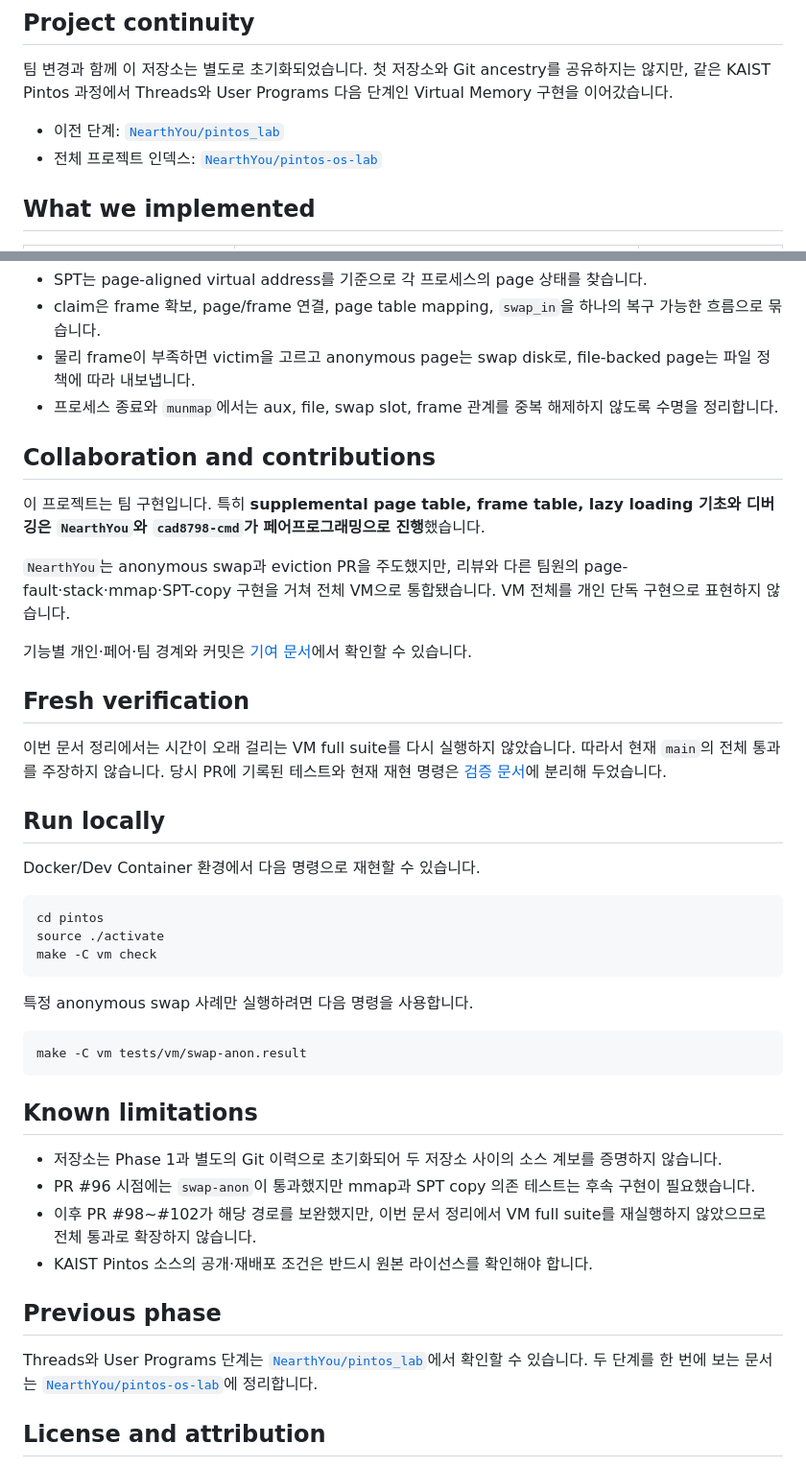
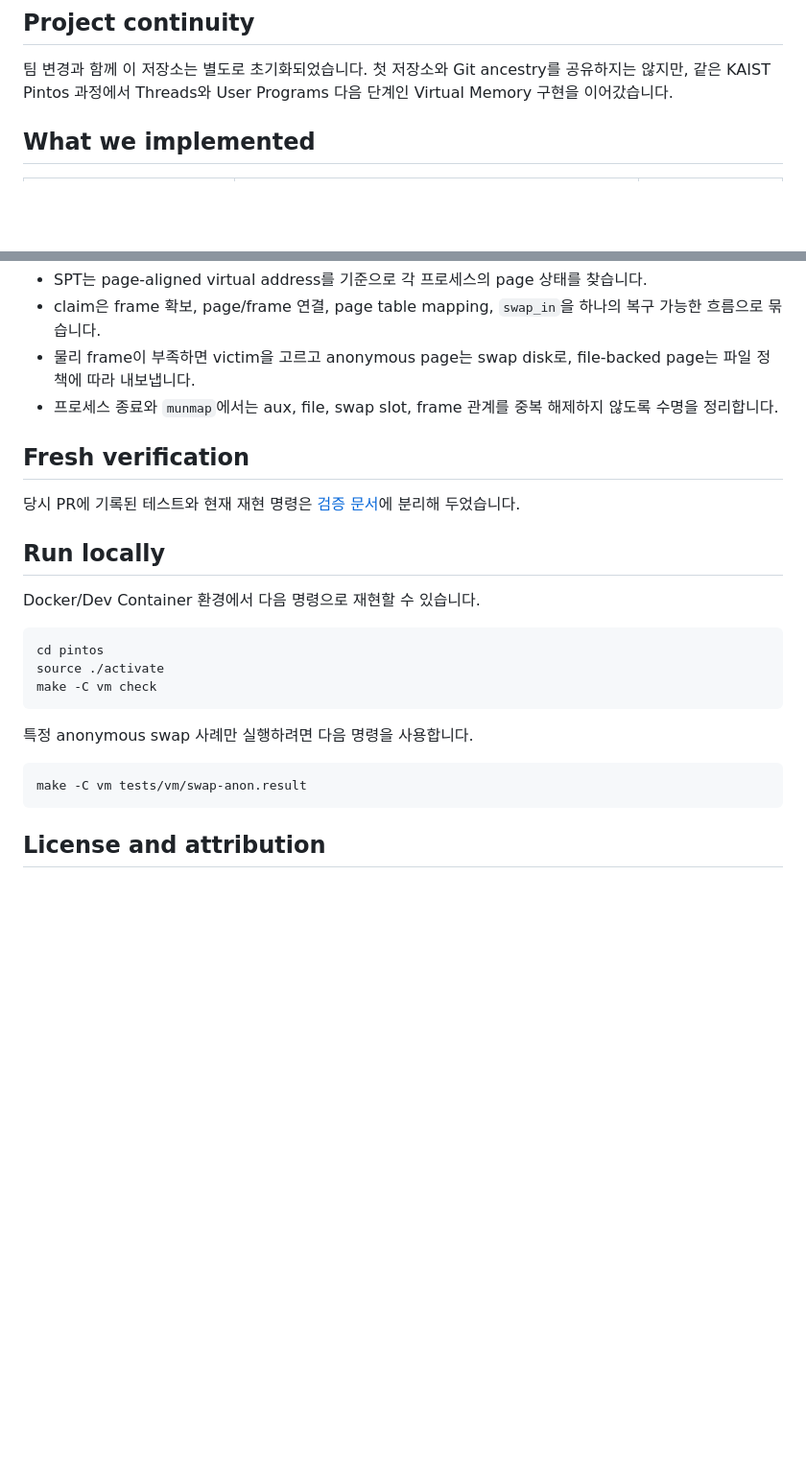
Before and after one commit to whiskend/pintos_302_G1, a Markdown page: README.md, 2 parts joined by grey strips. Shown at 96% size. Rendered like a GitHub page; blank space fills up the shorter version.

````diff
--- a/README.md
+++ b/README.md
@@ -7,9 +7,6 @@ KAIST Pintos에서 virtual address부터 physical frame과 swap disk까지 이
 ## Project continuity
 
 팀 변경과 함께 이 저장소는 별도로 초기화되었습니다. 첫 저장소와 Git ancestry를 공유하지는 않지만, 같은 KAIST Pintos 과정에서 Threads와 User Programs 다음 단계인 Virtual Memory 구현을 이어갔습니다.
-
-- 이전 단계: [`NearthYou/pintos_lab`](https://github.com/NearthYou/pintos_lab)
-- 전체 프로젝트 인덱스: [`NearthYou/pintos-os-lab`](https://github.com/NearthYou/pintos-os-lab)
 
 ## What we implemented
 
@@ -42,17 +39,9 @@ flowchart LR
 - 물리 frame이 부족하면 victim을 고르고 anonymous page는 swap disk로, file-backed page는 파일 정책에 따라 내보냅니다.
 - 프로세스 종료와 `munmap`에서는 aux, file, swap slot, frame 관계를 중복 해제하지 않도록 수명을 정리합니다.
 
-## Collaboration and contributions
-
-이 프로젝트는 팀 구현입니다. 특히 **supplemental page table, frame table, lazy loading 기초와 디버깅은 `NearthYou`와 `cad8798-cmd`가 페어프로그래밍으로 진행**했습니다.
-
-`NearthYou`는 anonymous swap과 eviction PR을 주도했지만, 리뷰와 다른 팀원의 page-fault·stack·mmap·SPT-copy 구현을 거쳐 전체 VM으로 통합됐습니다. VM 전체를 개인 단독 구현으로 표현하지 않습니다.
-
-기능별 개인·페어·팀 경계와 커밋은 [기여 문서](docs/portfolio/CONTRIBUTIONS.md)에서 확인할 수 있습니다.
-
 ## Fresh verification
 
-이번 문서 정리에서는 시간이 오래 걸리는 VM full suite를 다시 실행하지 않았습니다. 따라서 현재 `main`의 전체 통과를 주장하지 않습니다. 당시 PR에 기록된 테스트와 현재 재현 명령은 [검증 문서](docs/portfolio/VERIFICATION.md)에 분리해 두었습니다.
+당시 PR에 기록된 테스트와 현재 재현 명령은 [검증 문서](docs/portfolio/VERIFICATION.md)에 분리해 두었습니다.
 
 ## Run locally
 
@@ -70,17 +59,6 @@ make -C vm check
 make -C vm tests/vm/swap-anon.result
 ```
 
-## Known limitations
-
-- 저장소는 Phase 1과 별도의 Git 이력으로 초기화되어 두 저장소 사이의 소스 계보를 증명하지 않습니다.
-- PR #96 시점에는 `swap-anon`이 통과했지만 mmap과 SPT copy 의존 테스트는 후속 구현이 필요했습니다.
-- 이후 PR #98~#102가 해당 경로를 보완했지만, 이번 문서 정리에서 VM full suite를 재실행하지 않았으므로 전체 통과로 확장하지 않습니다.
-- KAIST Pintos 소스의 공개·재배포 조건은 반드시 원본 라이선스를 확인해야 합니다.
-
-## Previous phase
-
-Threads와 User Programs 단계는 [`NearthYou/pintos_lab`](https://github.com/NearthYou/pintos_lab)에서 확인할 수 있습니다. 두 단계를 한 번에 보는 문서는 [`NearthYou/pintos-os-lab`](https://github.com/NearthYou/pintos-os-lab)에 정리합니다.
-
 ## License and attribution
 
 이 저장소는 KAIST Pintos 교육용 코드베이스와 Stanford Pintos를 기반으로 합니다. 자세한 조건은 [`pintos/LICENSE`](pintos/LICENSE)를 확인하세요.
````
